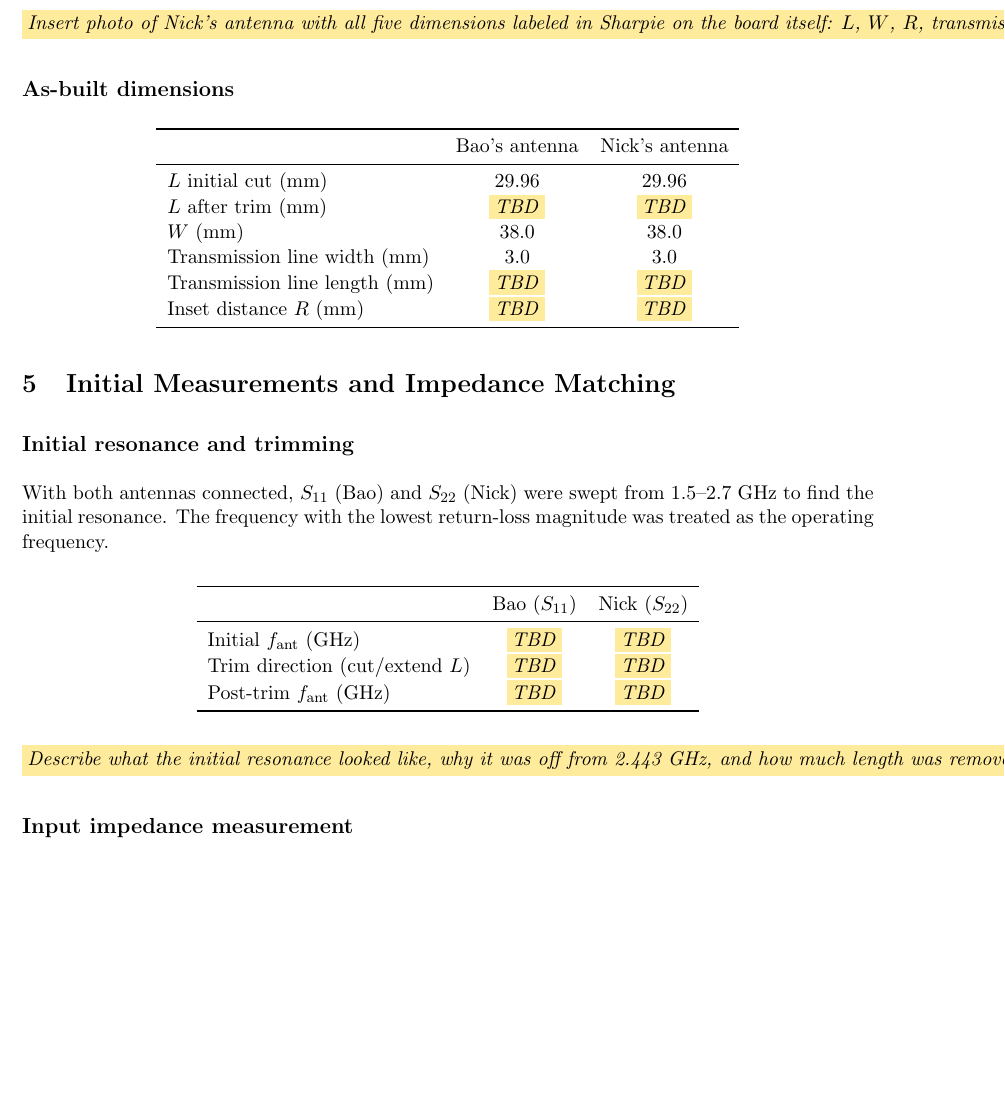
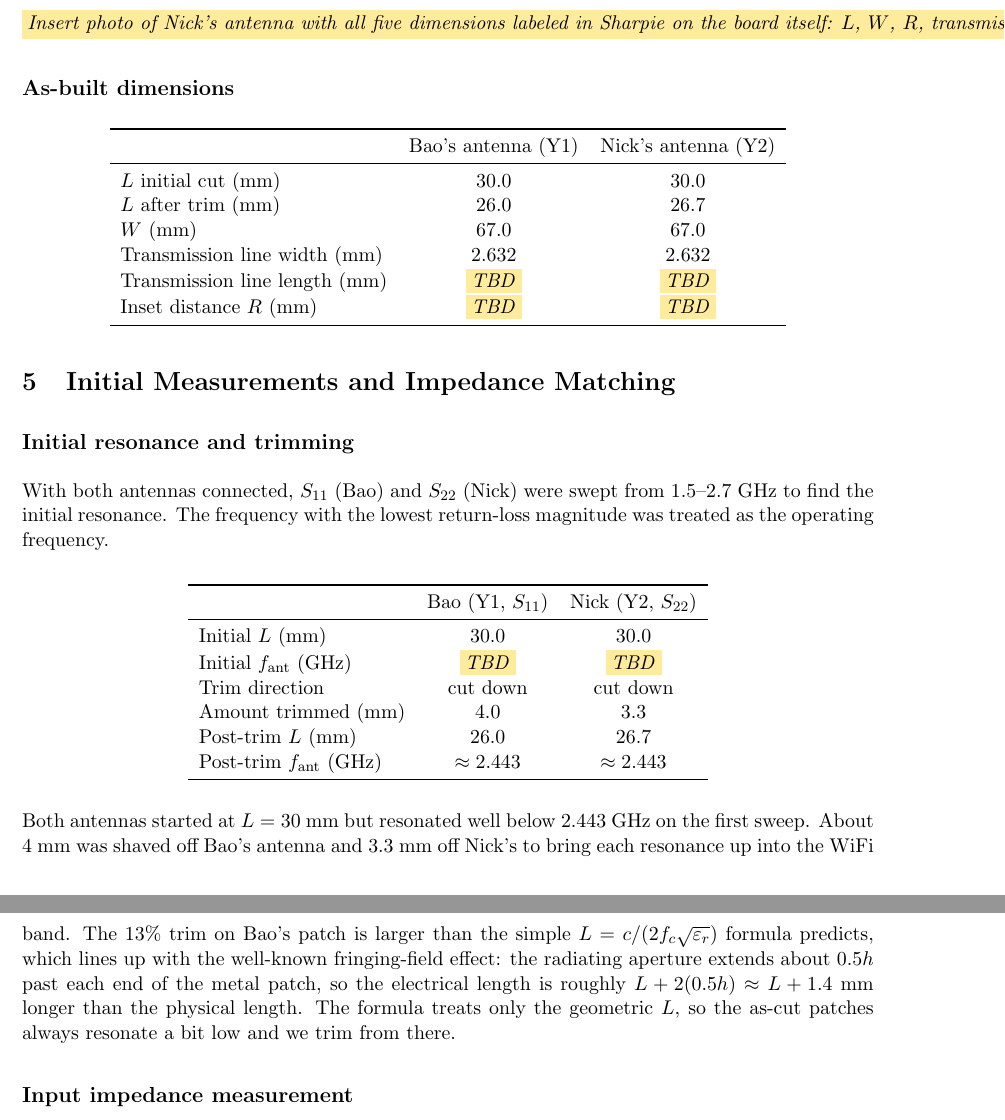
Before and after one commit to BaoPSU/ECE332-EMAG-II-Portland-State-University, a LaTeX document (Labs/Lab 4/ECE332_Lab4_PatchAntenna_Official_latex.tex): part of page 5 of 7 before the commit and two parts of pages 5 and 6 of 8 after it, the two joined at a grey line, cut so that both start at the same text, the shorter picture padded with empty space. Compiled offline with pdfLaTeX.

Commit message:
Lab 4: actual lab data - L=30mm, W=67mm, trace=2.632mm, trim 4mm (Y1)/3.3mm (Y2)

```diff
--- a/Labs/Lab 4/ECE332_Lab4_PatchAntenna_Official_latex.tex
+++ b/Labs/Lab 4/ECE332_Lab4_PatchAntenna_Official_latex.tex
@@ -127,12 +138,12 @@ Both antennas were built on single-sided copper-clad FR4. The patch and 50~$\Ome
 \begin{center}
 \begin{tabular}{lcc}
 \toprule
- & Bao's antenna & Nick's antenna \\
+ & Bao's antenna (Y1) & Nick's antenna (Y2) \\
 \midrule
-$L$ initial cut (mm)              & 29.96 & 29.96 \\
-$L$ after trim (mm)               & \fb{TBD} & \fb{TBD} \\
-$W$ (mm)                          & 38.0  & 38.0  \\
-Transmission line width (mm)      & 3.0   & 3.0   \\
+$L$ initial cut (mm)              & 30.0  & 30.0  \\
+$L$ after trim (mm)               & 26.0  & 26.7  \\
+$W$ (mm)                          & 67.0  & 67.0  \\
+Transmission line width (mm)      & 2.632 & 2.632 \\
 Transmission line length (mm)     & \fb{TBD} & \fb{TBD} \\
 Inset distance $R$ (mm)           & \fb{TBD} & \fb{TBD} \\
 \bottomrule
@@ -148,16 +159,19 @@ With both antennas connected, $S_{11}$ (Bao) and $S_{22}$ (Nick) were swept from
 \begin{center}
 \begin{tabular}{lcc}
 \toprule
- & Bao ($S_{11}$) & Nick ($S_{22}$) \\
+ & Bao (Y1, $S_{11}$) & Nick (Y2, $S_{22}$) \\
 \midrule
+Initial $L$ (mm)                    & 30.0 & 30.0 \\
 Initial $f_\text{ant}$ (GHz)        & \fb{TBD} & \fb{TBD} \\
-Trim direction (cut/extend $L$)     & \fb{TBD} & \fb{TBD} \\
-Post-trim $f_\text{ant}$ (GHz)      & \fb{TBD} & \fb{TBD} \\
+Trim direction                      & cut down & cut down \\
+Amount trimmed (mm)                 & 4.0      & 3.3      \\
+Post-trim $L$ (mm)                  & 26.0     & 26.7     \\
+Post-trim $f_\text{ant}$ (GHz)      & $\approx 2.443$ & $\approx 2.443$ \\
 \bottomrule
 \end{tabular}
 \end{center}
 
-\fb{Describe what the initial resonance looked like, why it was off from 2.443~GHz, and how much length was removed (or added) to land in the band. Note: reduce $L$ if $f_\text{antenna} < f_c$, increase if $f_\text{antenna} > f_c$.}
+Both antennas started at $L = 30$~mm but resonated well below 2.443~GHz on the first sweep. About 4~mm was shaved off Bao's antenna and 3.3~mm off Nick's to bring each resonance up into the WiFi band. The 13\% trim on Bao's patch is larger than the simple $L = c/(2 f_c\sqrt{\varepsilon_r})$ formula predicts, which lines up with the well-known fringing-field effect: the radiating aperture extends about $0.5h$ past each end of the metal patch, so the electrical length is roughly $L + 2(0.5h) \approx L + 1.4$~mm longer than the physical length. The formula treats only the geometric $L$, so the as-cut patches always resonate a bit low and we trim from there.
 
 \subsection*{Input impedance measurement}
 
```
Also changed, not shown: Labs/Lab 4/ECE332_Lab4_PatchAntenna_Official_latex.tex (43 more changed lines).
